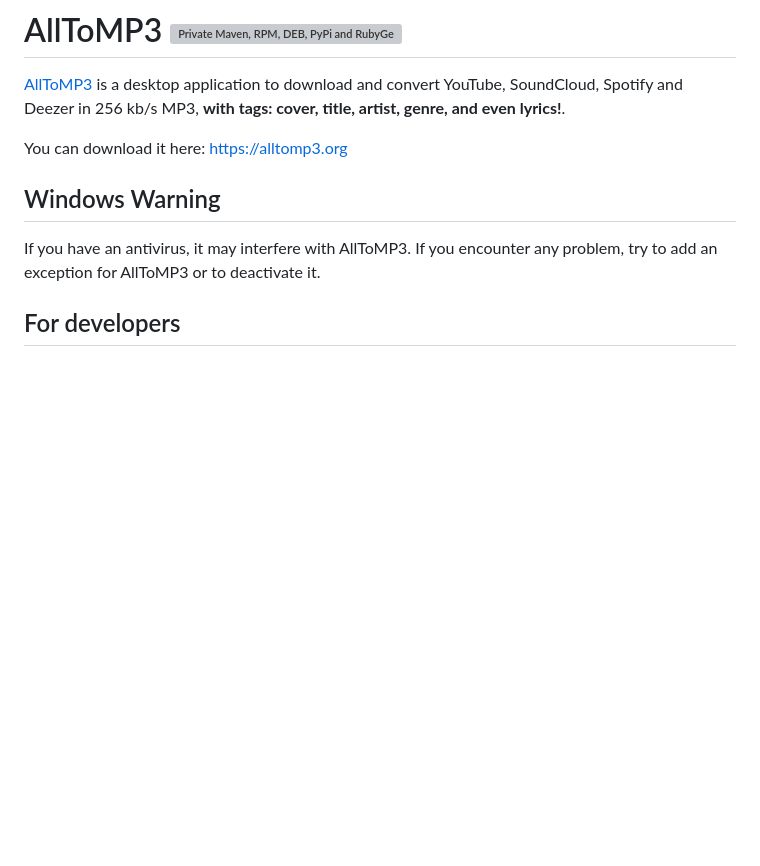
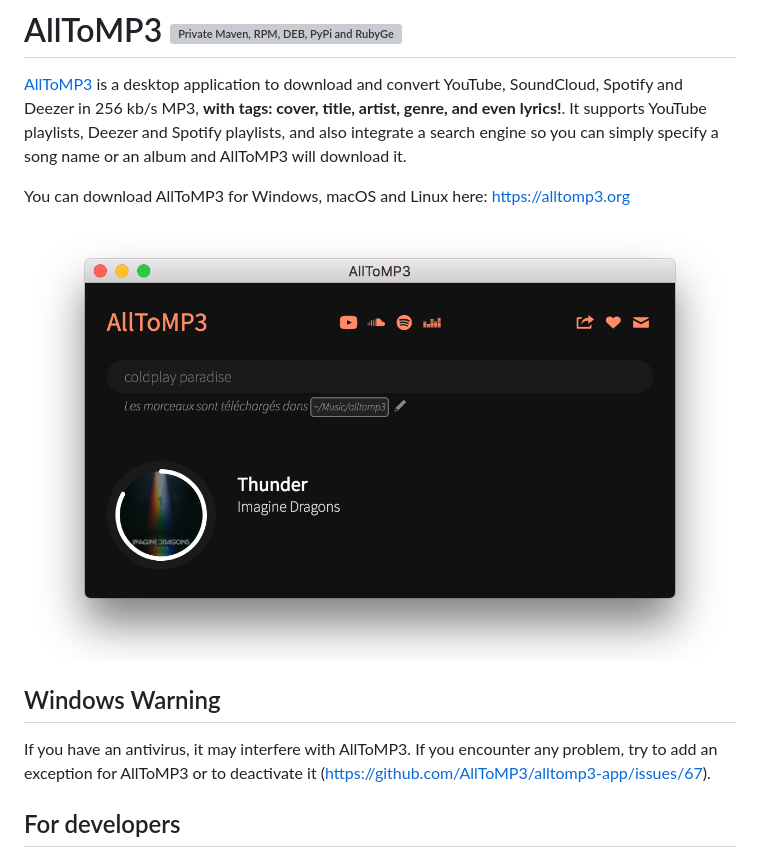
Before and after one commit to AllToMP3/alltomp3-app, a Markdown page: README.md, the part around the change printed below. Drawn GitHub-style; pictures changed too: alltomp3.png (added); blank space fills up the shorter version; grey boxes are pictures that could not be loaded.

```diff
--- a/README.md
+++ b/README.md
@@ -1,12 +1,15 @@
 # AllToMP3 <a href="https://packagecloud.io/"><img alt="Private Maven, RPM, DEB, PyPi and RubyGem Repository | packagecloud" height="46" src="https://packagecloud.io/images/packagecloud-badge.png" width="158" /></a>
 
 [AllToMP3](https://alltomp3.org) is a desktop application to download and convert YouTube, SoundCloud, Spotify and Deezer in 256 kb/s MP3, **with tags: cover, title, artist, genre, and even lyrics!**.
+It supports YouTube playlists, Deezer and Spotify playlists, and also integrate a search engine so you can simply specify a song name or an album and AllToMP3 will download it.
 
-You can download it here: https://alltomp3.org
+You can download AllToMP3 for Windows, macOS and Linux here: https://alltomp3.org
+
+[![AllToMP3](alltomp3.png)](https://alltomp3.org)
 
 ## Windows Warning
 If you have an antivirus, it may interfere with AllToMP3.
-If you encounter any problem, try to add an exception for AllToMP3 or to deactivate it.
+If you encounter any problem, try to add an exception for AllToMP3 or to deactivate it (https://github.com/AllToMP3/alltomp3-app/issues/67).
 
 ## For developers
 ### Installation
```
Also changed, not shown: other parts of README.md (+12 -18 lines).
